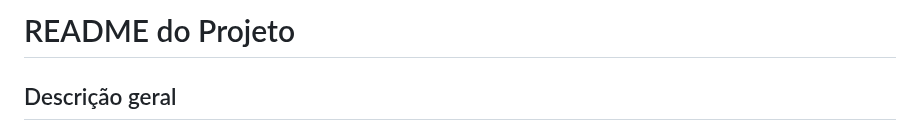
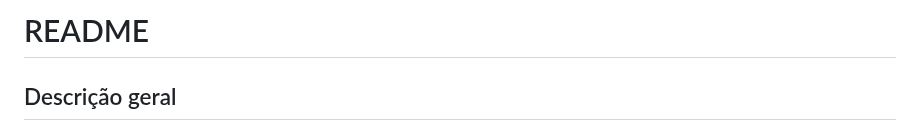
Before and after one commit to Flytec-Drones/site-flytec-drones, a Markdown page: README.md, the part around the change. Rendered like a GitHub page.

```diff
--- a/README.md
+++ b/README.md
@@ -1,4 +1,4 @@
-# README do Projeto
+# README
 
 ## Descrição geral
 
```
